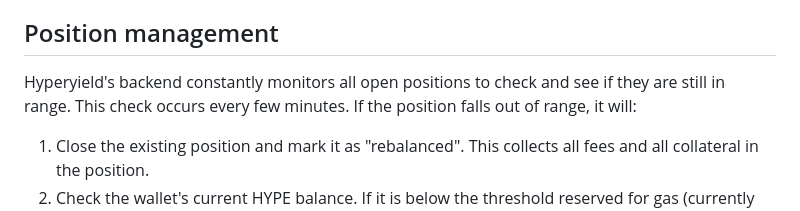
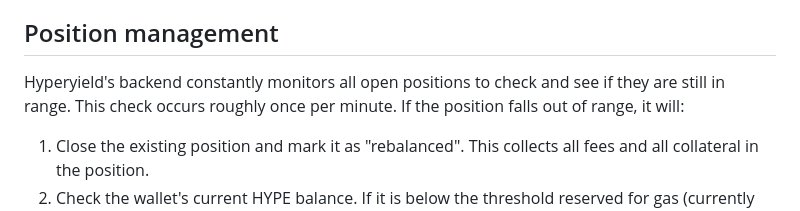
Before and after one commit to meltingice/hyperyield-docs, a Markdown page: src/basics/how-it-works.md, the part around the change. Rendered like a GitHub page.

Commit message:
Update position management frequency

```diff
--- a/src/basics/how-it-works.md
+++ b/src/basics/how-it-works.md
@@ -24,7 +24,7 @@ This means that the user only ever has to worry about depositing HYPE into their
 
 ## Position management
 
-Hyperyield's backend constantly monitors all open positions to check and see if they are still in range. This check occurs every few minutes. If the position falls out of range, it will:
+Hyperyield's backend constantly monitors all open positions to check and see if they are still in range. This check occurs roughly once per minute. If the position falls out of range, it will:
 
 1. Close the existing position and mark it as "rebalanced". This collects all fees and all collateral in the position.
 2. Check the wallet's current HYPE balance. If it is below the threshold reserved for gas (currently 0.1 HYPE), it will automatically swap an available token back to HYPE (up to 0.2 HYPE). If it's above the upper gas threshold of 0.2 HYPE, it will auto-wrap the excess HYPE to WHYPE and then swap the WHYPE to the first token in the pool.
```
